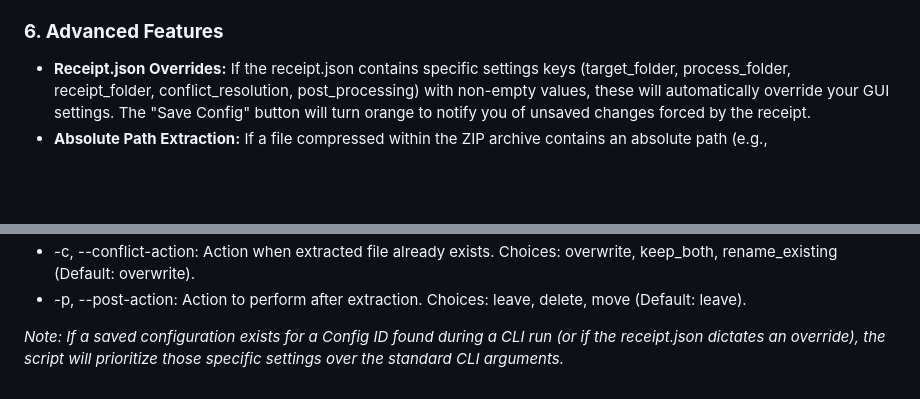
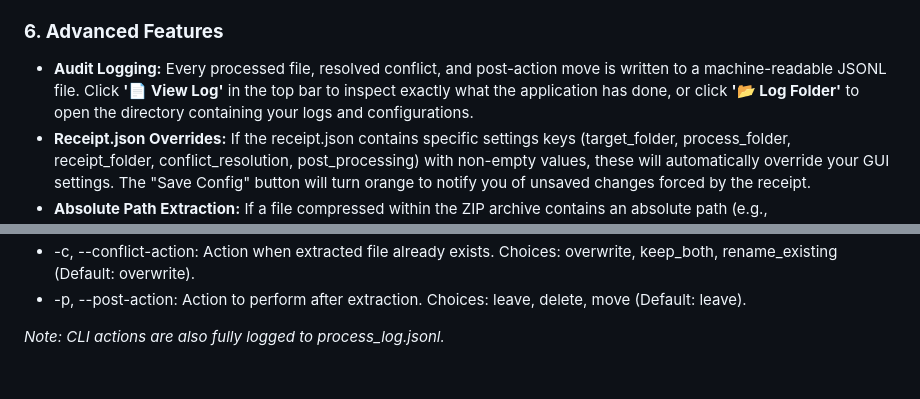
Before and after one commit to flow4u/InboxMover, a Markdown page: README.md, 2 parts joined by grey strips. GitHub-like rendering; blank space fills up the shorter version.

```diff
--- a/README.md
+++ b/README.md
@@ -86,6 +82,7 @@ The application reads the receipt.json file inside the ZIP to identify a **Confi
 
 ### **6\. Advanced Features**
 
+* **Audit Logging:** Every processed file, resolved conflict, and post-action move is written to a machine-readable JSONL file. Click **'📄 View Log'** in the top bar to inspect exactly what the application has done, or click **'📂 Log Folder'** to open the directory containing your logs and configurations.
 * **Receipt.json Overrides:** If the receipt.json contains specific settings keys (target\_folder, process\_folder, receipt\_folder, conflict\_resolution, post\_processing) with non-empty values, these will automatically override your GUI settings. The "Save Config" button will turn orange to notify you of unsaved changes forced by the receipt.
 * **Absolute Path Extraction:** If a file compressed within the ZIP archive contains an absolute path (e.g., C:\\reports\\data.csv or /var/log/app.log), the app will bypass the "Target Folder" setting entirely and extract that specific file to its absolute path, creating necessary parent directories automatically.
 
@@ -107,4 +104,4 @@ python inbox\_mover.py \--cli \-s \<search\_folder\_1\> \<search\_folder\_2\> \-
 * \-c, \--conflict-action: Action when extracted file already exists. Choices: overwrite, keep\_both, rename\_existing (Default: overwrite).
 * \-p, \--post-action: Action to perform after extraction. Choices: leave, delete, move (Default: leave).
 
-*Note: If a saved configuration exists for a Config ID found during a CLI run (or if the receipt.json dictates an override), the script will prioritize those specific settings over the standard CLI arguments.*
+*Note: CLI actions are also fully logged to process\_log.jsonl.*
```
Also changed, not shown: other parts of README.md (+4 -8 lines), Test Plan.md (+17 -7 lines), FileButler.png (added), 1 other file.
